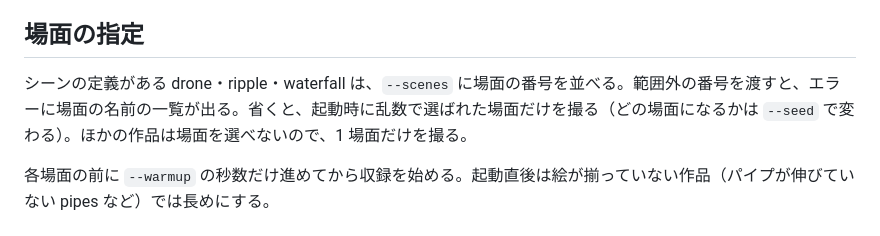
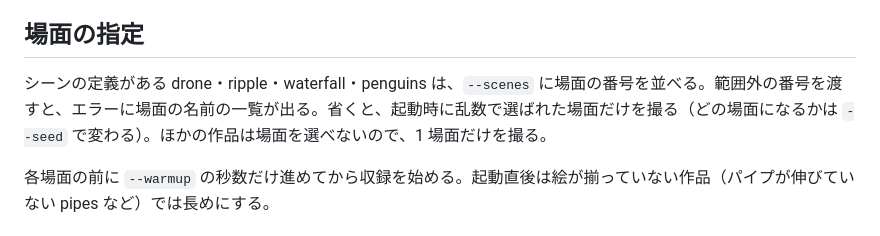
Before and after one commit to yohhoy/vibe-screensaver, a Markdown page: docs/video.md, the part around the change. GitHub-like rendering.

```diff
--- a/docs/video.md
+++ b/docs/video.md
@@ -10,7 +10,7 @@ node tools/video-export.mjs waterfall --scenes 0,1,2 --seconds 5 --out out.mp4
 
 ## 場面の指定
 
-シーンの定義がある drone・ripple・waterfall は、`--scenes` に場面の番号を並べる。範囲外の番号を渡すと、エラーに場面の名前の一覧が出る。省くと、起動時に乱数で選ばれた場面だけを撮る（どの場面になるかは `--seed` で変わる）。ほかの作品は場面を選べないので、1 場面だけを撮る。
+シーンの定義がある drone・ripple・waterfall・penguins は、`--scenes` に場面の番号を並べる。範囲外の番号を渡すと、エラーに場面の名前の一覧が出る。省くと、起動時に乱数で選ばれた場面だけを撮る（どの場面になるかは `--seed` で変わる）。ほかの作品は場面を選べないので、1 場面だけを撮る。
 
 各場面の前に `--warmup` の秒数だけ進めてから収録を始める。起動直後は絵が揃っていない作品（パイプが伸びていない pipes など）では長めにする。
 
```
Also changed, not shown: DEVELOPMENT.md (+2 -1 lines), README.md (+15 -0 lines), docs/specs/penguins.md (added, +113 -0 lines), docs/images/penguins.jpg (added), 5 other files.
